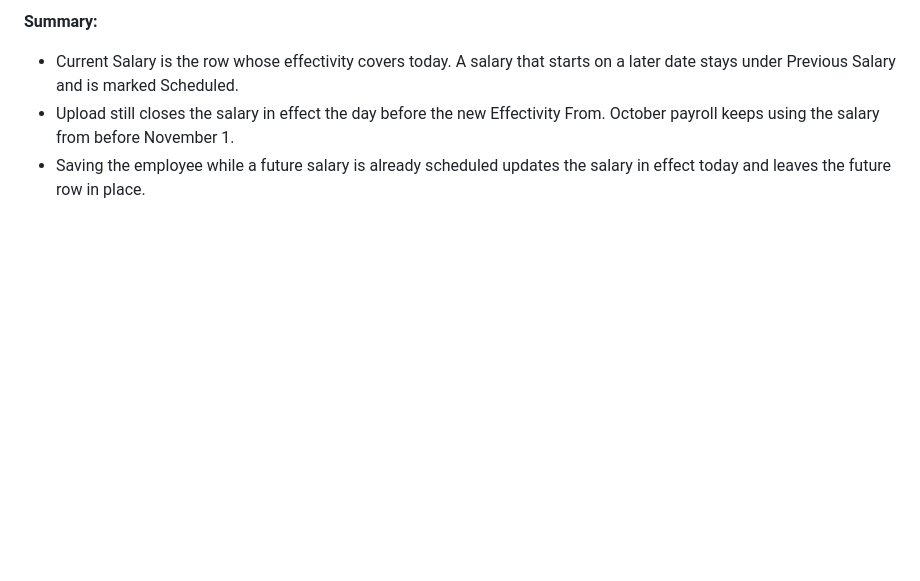
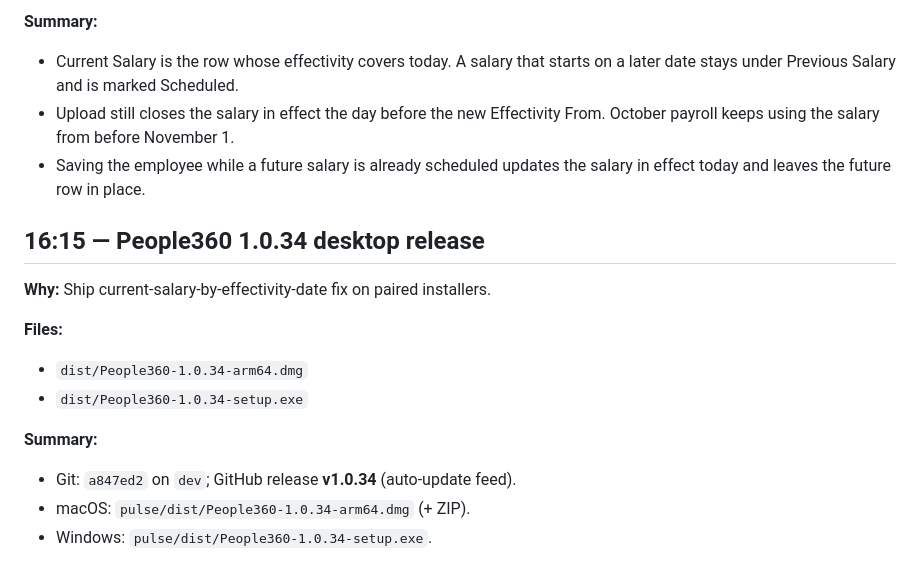
Before and after one commit to kenjiex01/pulse, a Markdown page: docs/changelog/2026-10-15.md, the part around the change. Rendered like a GitHub page; blank space fills up the shorter version.

Commit message:
Log People360 1.0.34 desktop installers.
Co-authored-by: Cursor <cursoragent@cursor.com>

```diff
--- a/docs/changelog/2026-10-15.md
+++ b/docs/changelog/2026-10-15.md
@@ -272,3 +272,16 @@
 - Current Salary is the row whose effectivity covers today. A salary that starts on a later date stays under Previous Salary and is marked Scheduled.
 - Upload still closes the salary in effect the day before the new Effectivity From. October payroll keeps using the salary from before November 1.
 - Saving the employee while a future salary is already scheduled updates the salary in effect today and leaves the future row in place.
+
+## 16:15 — People360 1.0.34 desktop release
+
+**Why:** Ship current-salary-by-effectivity-date fix on paired installers.
+
+**Files:**
+- `dist/People360-1.0.34-arm64.dmg`
+- `dist/People360-1.0.34-setup.exe`
+
+**Summary:**
+- Git: `a847ed2` on `dev`; GitHub release **v1.0.34** (auto-update feed).
+- macOS: `pulse/dist/People360-1.0.34-arm64.dmg` (+ ZIP).
+- Windows: `pulse/dist/People360-1.0.34-setup.exe`.
```
